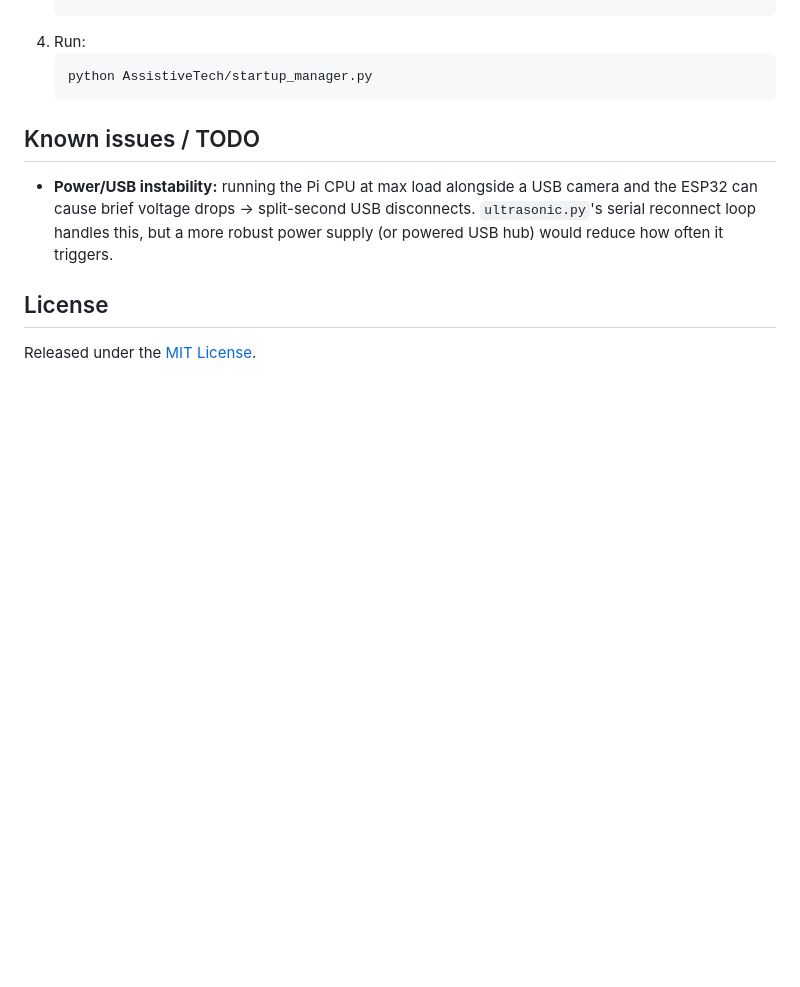
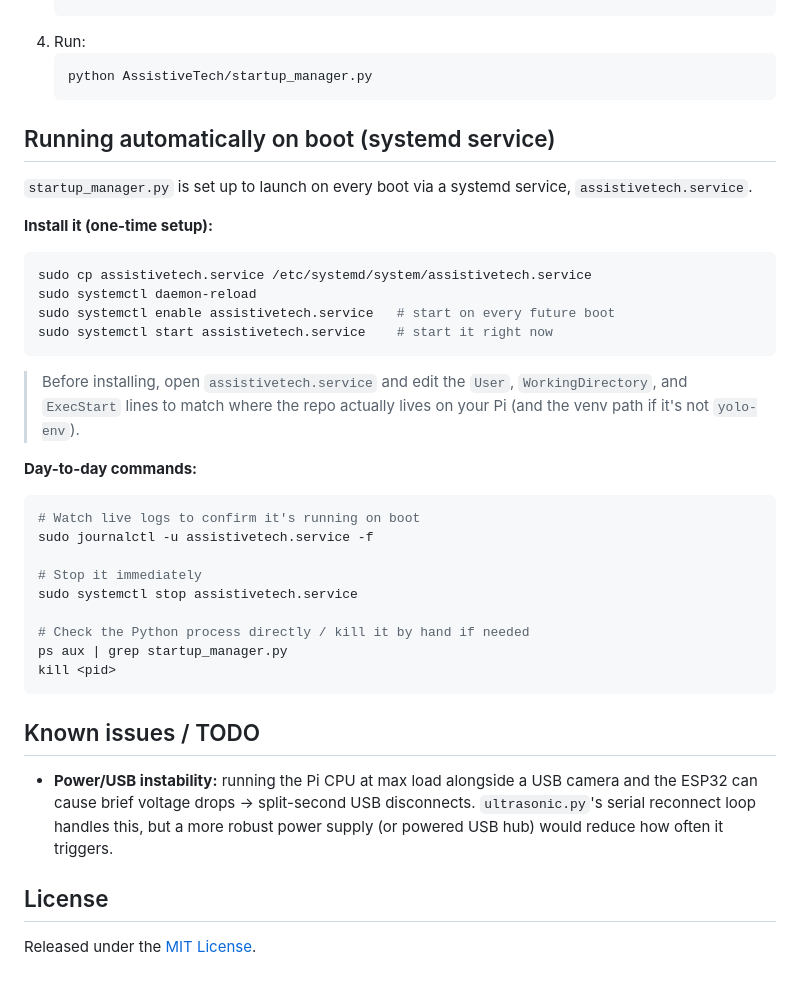
Before and after one commit to Jobil-Libu/Wearable-Navigation-System-for-Visually-Impaired-People, a Markdown page: README.md, the part around the change. GitHub-like rendering; blank space fills up the shorter version.

````diff
--- a/README.md
+++ b/README.md
@@ -78,6 +78,31 @@ startup_manager.py  →  launches vision.py and ultrasonic.py as independent
    ```bash
    python AssistiveTech/startup_manager.py
    ```
+## Running automatically on boot (systemd service)
+
+`startup_manager.py` is set up to launch on every boot via a systemd service, `assistivetech.service`.
+
+**Install it (one-time setup):**
+```bash
+sudo cp assistivetech.service /etc/systemd/system/assistivetech.service
+sudo systemctl daemon-reload
+sudo systemctl enable assistivetech.service   # start on every future boot
+sudo systemctl start assistivetech.service    # start it right now
+```
+> Before installing, open `assistivetech.service` and edit the `User`, `WorkingDirectory`, and `ExecStart` lines to match where the repo actually lives on your Pi (and the venv path if it's not `yolo-env`).
+
+**Day-to-day commands:**
+```bash
+# Watch live logs to confirm it's running on boot
+sudo journalctl -u assistivetech.service -f
+
+# Stop it immediately
+sudo systemctl stop assistivetech.service
+
+# Check the Python process directly / kill it by hand if needed
+ps aux | grep startup_manager.py
+kill <pid>
+```
 
 
 ## Known issues / TODO
````
